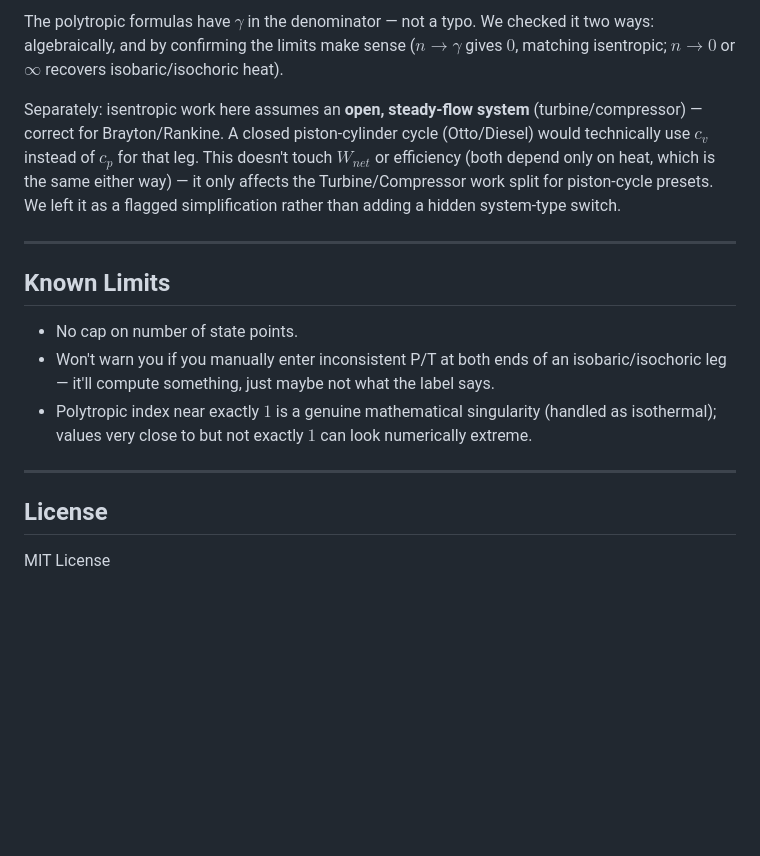
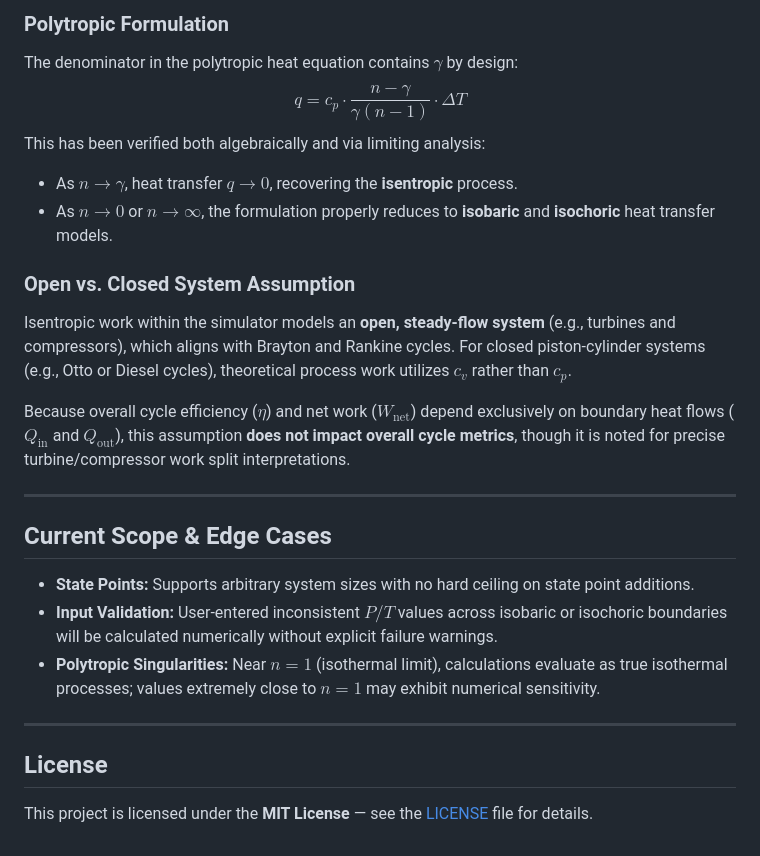
Before and after one commit to javid-10/thermodynamic-cycle-calculator, a Markdown page: README.md, the part around one of its changes. Drawn GitHub-style; blank space fills up the shorter version.

```diff
--- a/README.md
+++ b/README.md
@@ -42,18 +62,26 @@ Most cycle calculators lock you into one preset cycle and hide the math. We want
 
-The polytropic formulas have $\gamma$ in the denominator — not a typo. We checked it two ways: algebraically, and by confirming the limits make sense ($n \to \gamma$ gives $0$, matching isentropic; $n \to 0$ or $\infty$ recovers isobaric/isochoric heat).
+### Polytropic Formulation
+The denominator in the polytropic heat equation contains $\gamma$ by design:
+$$q = c_p \cdot \frac{n - \gamma}{\gamma(n - 1)} \cdot \Delta T$$
+This has been verified both algebraically and via limiting analysis:
+* As $n \to \gamma$, heat transfer $q \to 0$, recovering the **isentropic** process.
+* As $n \to 0$ or $n \to \infty$, the formulation properly reduces to **isobaric** and **isochoric** heat transfer models.
 
-Separately: isentropic work here assumes an **open, steady-flow system** (turbine/compressor) — correct for Brayton/Rankine. A closed piston-cylinder cycle (Otto/Diesel) would technically use $c_v$ instead of $c_p$ for that leg. This doesn't touch $W_{net}$ or efficiency (both depend only on heat, which is the same either way) — it only affects the Turbine/Compressor work split for piston-cycle presets. We left it as a flagged simplification rather than adding a hidden system-type switch.
+### Open vs. Closed System Assumption
+Isentropic work within the simulator models an **open, steady-flow system** (e.g., turbines and compressors), which aligns with Brayton and Rankine cycles. For closed piston-cylinder systems (e.g., Otto or Diesel cycles), theoretical process work utilizes $c_v$ rather than $c_p$.
+
+Because overall cycle efficiency ($\eta$) and net work ($W_{\text{net}}$) depend exclusively on boundary heat flows ($Q_{\text{in}}$ and $Q_{\text{out}}$), this assumption **does not impact overall cycle metrics**, though it is noted for precise turbine/compressor work split interpretations.
 
 ---
 
-## Known Limits
+## Current Scope & Edge Cases
 
-* No cap on number of state points.
-* Won't warn you if you manually enter inconsistent P/T at both ends of an isobaric/isochoric leg — it'll compute something, just maybe not what the label says.
-* Polytropic index near exactly $1$ is a genuine mathematical singularity (handled as isothermal); values very close to but not exactly $1$ can look numerically extreme.
+* **State Points:** Supports arbitrary system sizes with no hard ceiling on state point additions.
+* **Input Validation:** User-entered inconsistent $P/T$ values across isobaric or isochoric boundaries will be calculated numerically without explicit failure warnings.
+* **Polytropic Singularities:** Near $n = 1$ (isothermal limit), calculations evaluate as true isothermal processes; values extremely close to $n = 1$ may exhibit numerical sensitivity.
 
 ---
 
 ## License
 
-MIT License
+This project is licensed under the **MIT License** — see the [LICENSE](LICENSE) file for details.
```
Also changed, not shown: other parts of README.md (+39 -19 lines).
